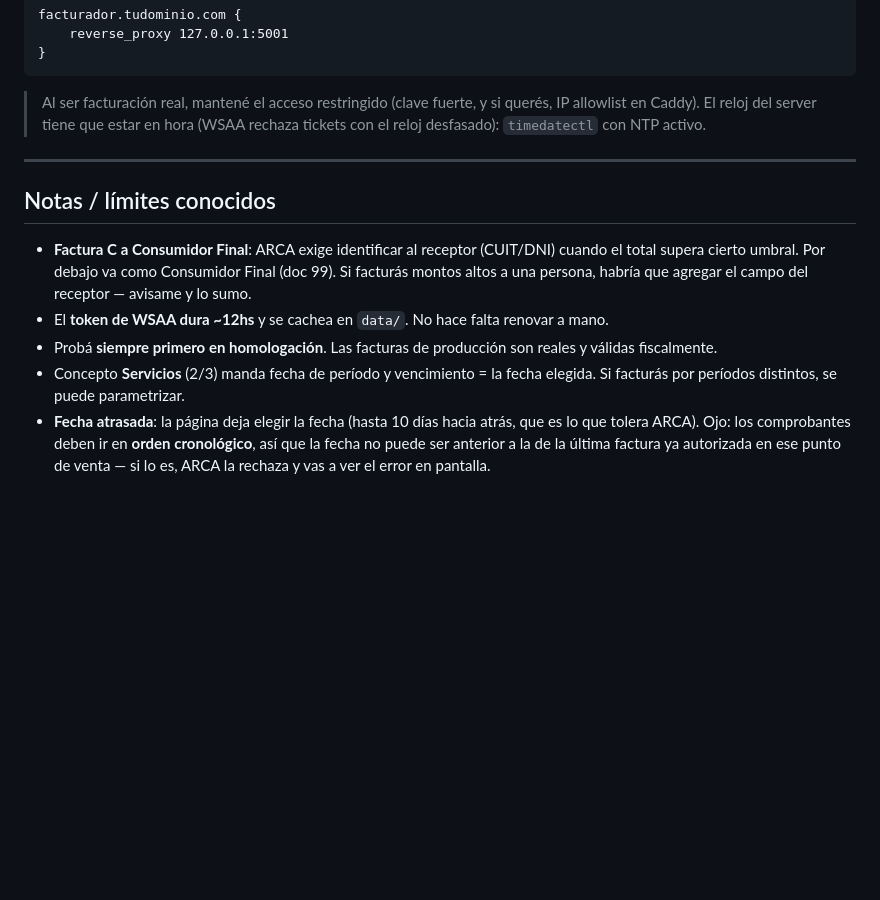
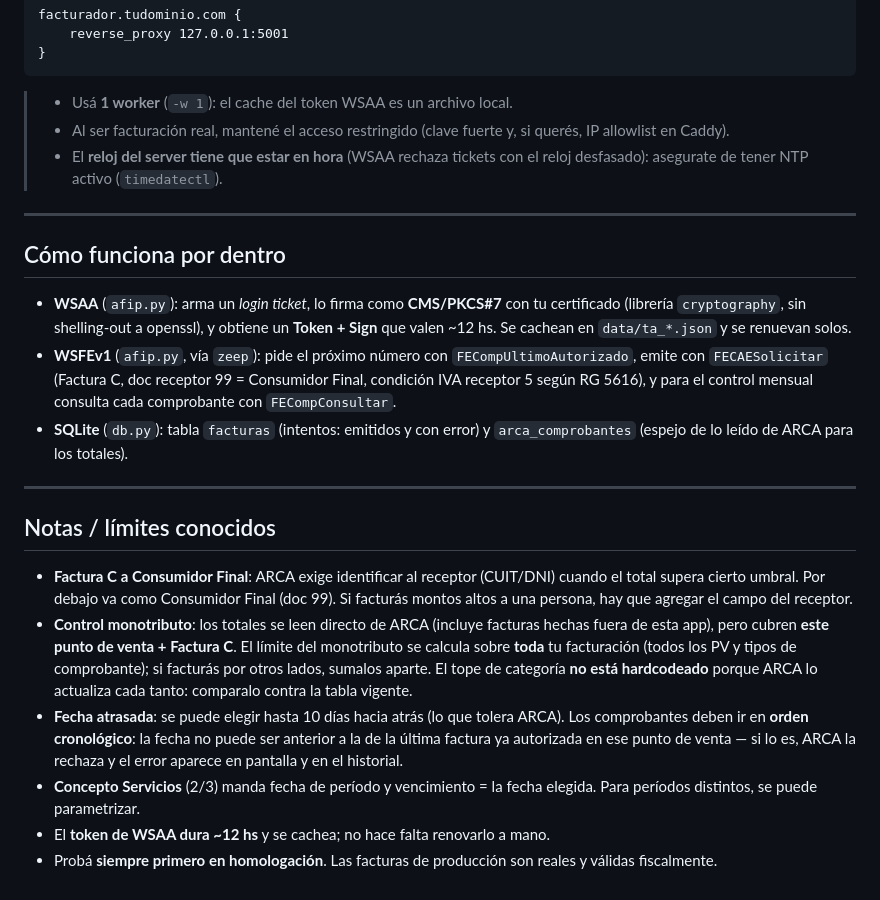
Before and after one commit to sergioseva/facturador-arca, a Markdown page: README.md, the part around one of its changes. Rendered like a GitHub page; blank space fills up the shorter version.

````diff
--- a/README.md
+++ b/README.md
@@ -132,9 +186,26 @@ facturador.tudominio.com {
 }
 ```
 
-> Al ser facturación real, mantené el acceso restringido (clave fuerte, y si
-> querés, IP allowlist en Caddy). El reloj del server tiene que estar en hora
-> (WSAA rechaza tickets con el reloj desfasado): `timedatectl` con NTP activo.
+> - Usá **1 worker** (`-w 1`): el cache del token WSAA es un archivo local.
+> - Al ser facturación real, mantené el acceso restringido (clave fuerte y, si
+>   querés, IP allowlist en Caddy).
+> - El **reloj del server tiene que estar en hora** (WSAA rechaza tickets con el
+>   reloj desfasado): asegurate de tener NTP activo (`timedatectl`).
+
+---
+
+## Cómo funciona por dentro
+
+- **WSAA** (`afip.py`): arma un *login ticket*, lo firma como **CMS/PKCS#7** con
+  tu certificado (librería `cryptography`, sin shelling-out a openssl), y obtiene
+  un **Token + Sign** que valen ~12 hs. Se cachean en `data/ta_*.json` y se
+  renuevan solos.
+- **WSFEv1** (`afip.py`, vía `zeep`): pide el próximo número con
+  `FECompUltimoAutorizado`, emite con `FECAESolicitar` (Factura C, doc receptor
+  99 = Consumidor Final, condición IVA receptor 5 según RG 5616), y para el
+  control mensual consulta cada comprobante con `FECompConsultar`.
+- **SQLite** (`db.py`): tabla `facturas` (intentos: emitidos y con error) y
+  `arca_comprobantes` (espejo de lo leído de ARCA para los totales).
 
 ---
 
@@ -142,16 +213,20 @@ facturador.tudominio.com {
 
 - **Factura C a Consumidor Final**: ARCA exige identificar al receptor (CUIT/DNI)
   cuando el total supera cierto umbral. Por debajo va como Consumidor Final
-  (doc 99). Si facturás montos altos a una persona, habría que agregar el campo
-  del receptor — avisame y lo sumo.
-- El **token de WSAA dura ~12hs** y se cachea en `data/`. No hace falta renovar
-  a mano.
+  (doc 99). Si facturás montos altos a una persona, hay que agregar el campo del
+  receptor.
+- **Control monotributo**: los totales se leen directo de ARCA (incluye facturas
+  hechas fuera de esta app), pero cubren **este punto de venta + Factura C**. El
+  límite del monotributo se calcula sobre **toda** tu facturación (todos los PV y
+  tipos de comprobante); si facturás por otros lados, sumalos aparte. El tope de
+  categoría **no está hardcodeado** porque ARCA lo actualiza cada tanto:
+  comparalo contra la tabla vigente.
+- **Fecha atrasada**: se puede elegir hasta 10 días hacia atrás (lo que tolera
+  ARCA). Los comprobantes deben ir en **orden cronológico**: la fecha no puede
+  ser anterior a la de la última factura ya autorizada en ese punto de venta — si
+  lo es, ARCA la rechaza y el error aparece en pantalla y en el historial.
+- **Concepto Servicios** (2/3) manda fecha de período y vencimiento = la fecha
+  elegida. Para períodos distintos, se puede parametrizar.
+- El **token de WSAA dura ~12 hs** y se cachea; no hace falta renovarlo a mano.
 - Probá **siempre primero en homologación**. Las facturas de producción son
   reales y válidas fiscalmente.
-- Concepto **Servicios** (2/3) manda fecha de período y vencimiento = la fecha
-  elegida. Si facturás por períodos distintos, se puede parametrizar.
-- **Fecha atrasada**: la página deja elegir la fecha (hasta 10 días hacia atrás,
-  que es lo que tolera ARCA). Ojo: los comprobantes deben ir en **orden
-  cronológico**, así que la fecha no puede ser anterior a la de la última
-  factura ya autorizada en ese punto de venta — si lo es, ARCA la rechaza y vas
-  a ver el error en pantalla.
````
Also changed, not shown: other parts of README.md (+90 -36 lines).
